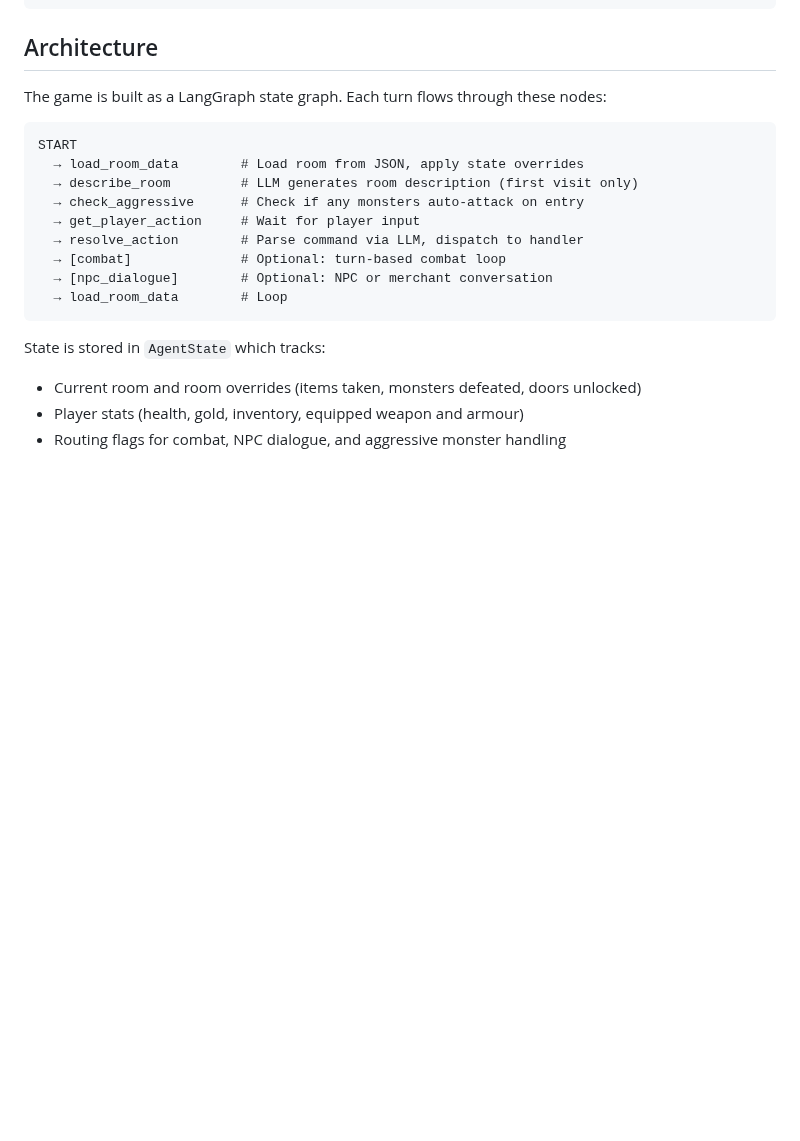
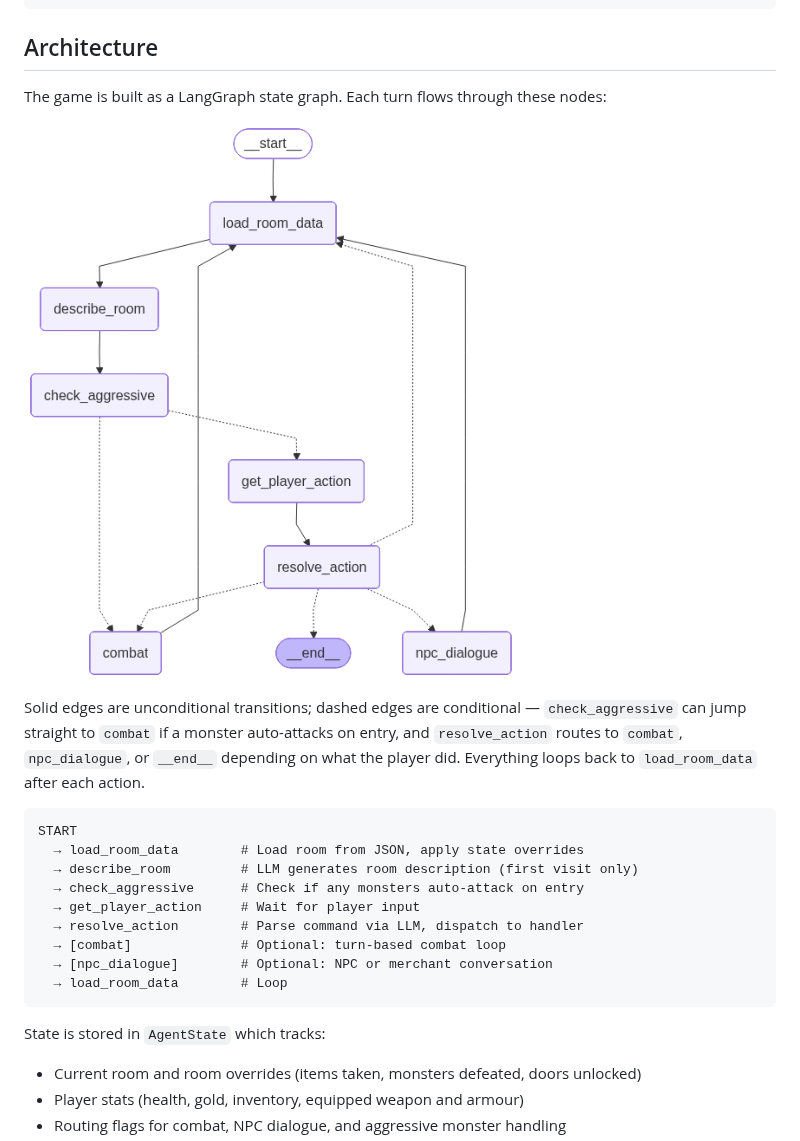
Before and after one commit to mhughes72/fungame02, a Markdown page: README.md, the part around the change. Drawn GitHub-style; blank space fills up the shorter version.

Commit message:
Docs: add LangGraph state graph diagram to Architecture section
Co-Authored-By: Claude Sonnet 4.6 <noreply@anthropic.com>

````diff
--- a/README.md
+++ b/README.md
@@ -374,6 +374,10 @@ Browser  ←──── ws ─────────────────
 
 The game is built as a LangGraph state graph. Each turn flows through these nodes:
 
+![LangGraph state graph](docs/graph.png)
+
+Solid edges are unconditional transitions; dashed edges are conditional — `check_aggressive` can jump straight to `combat` if a monster auto-attacks on entry, and `resolve_action` routes to `combat`, `npc_dialogue`, or `__end__` depending on what the player did. Everything loops back to `load_room_data` after each action.
+
 ```
 START
   → load_room_data        # Load room from JSON, apply state overrides
````
